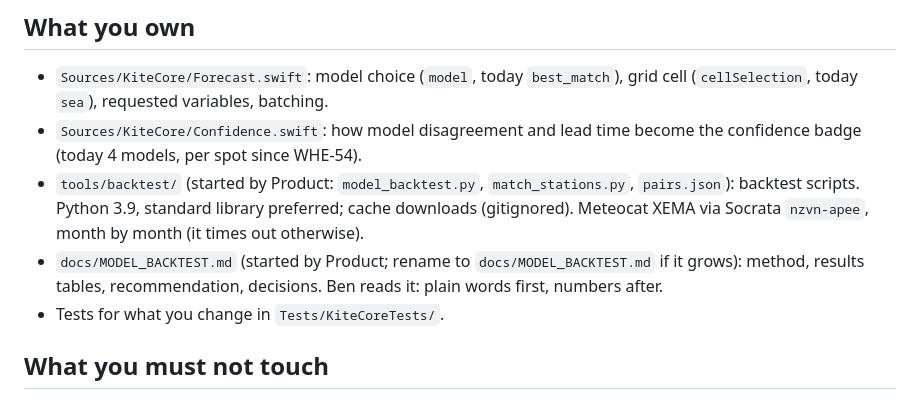
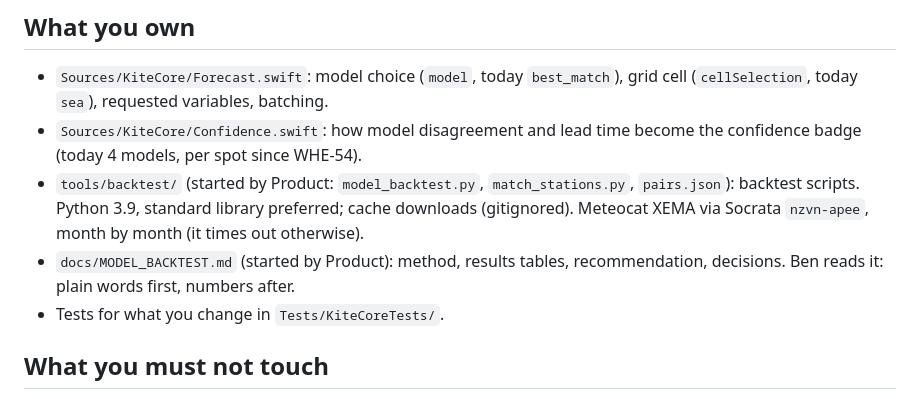
Before and after one commit to benjcvd/wheretokite, a Markdown page: .claude/agents/forecast-accuracy.md, the part around the change. GitHub-like rendering.

Commit message:
Forecast accuracy role: fix doc path line
Co-Authored-By: Claude Opus 5.5 <noreply@anthropic.com>

```diff
--- a/.claude/agents/forecast-accuracy.md
+++ b/.claude/agents/forecast-accuracy.md
@@ -75,7 +75,7 @@ forecast and confidence code from Product from now on.
 - `tools/backtest/` (started by Product: `model_backtest.py`, `match_stations.py`,
   `pairs.json`): backtest scripts. Python 3.9, standard library preferred; cache downloads
   (gitignored). Meteocat XEMA via Socrata `nzvn-apee`, month by month (it times out otherwise).
-- `docs/MODEL_BACKTEST.md` (started by Product; rename to `docs/MODEL_BACKTEST.md` if it grows): method, results tables, recommendation, decisions.
+- `docs/MODEL_BACKTEST.md` (started by Product): method, results tables, recommendation, decisions.
   Ben reads it: plain words first, numbers after.
 - Tests for what you change in `Tests/KiteCoreTests/`.
 
```
Also changed, not shown: .claude/agents/app-store-connect-helper.md (deleted, +0 -32 lines).
